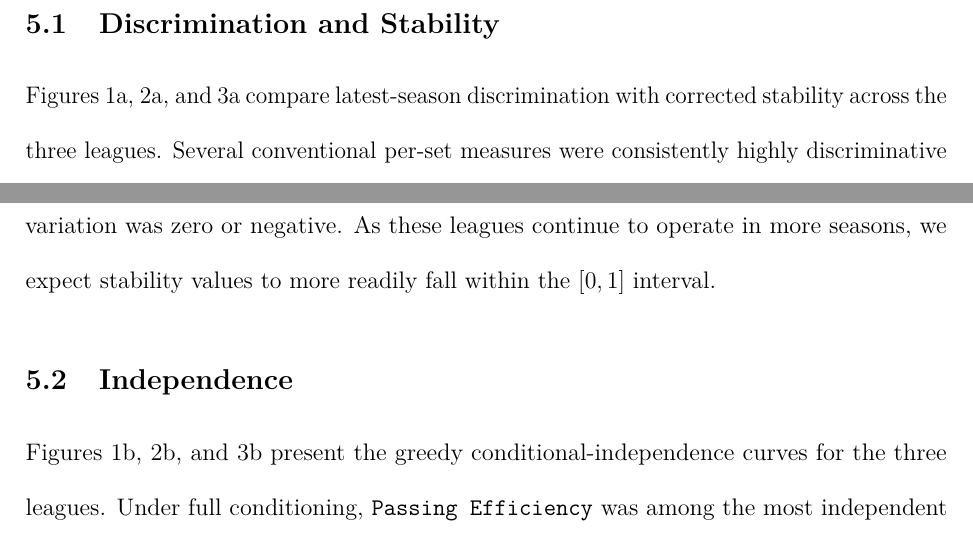
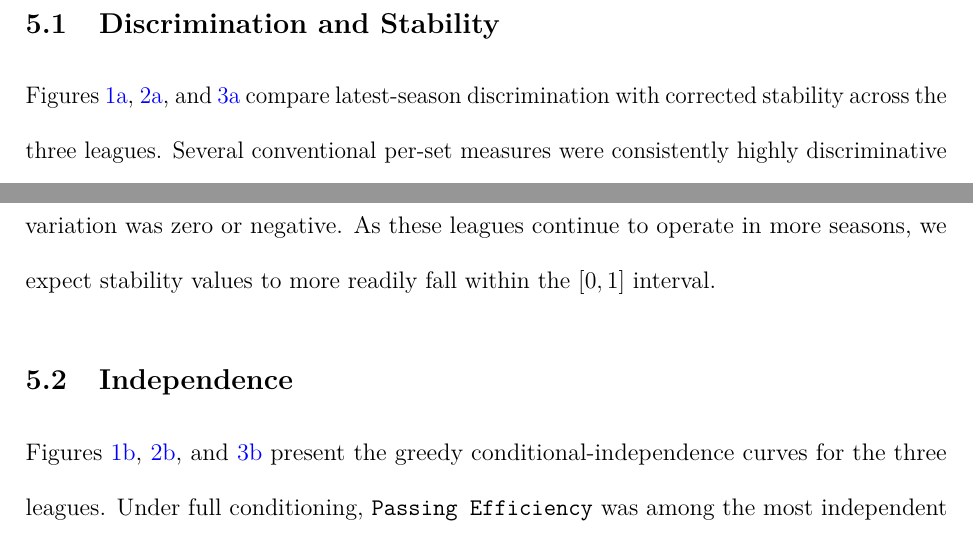
Before and after one commit to Padasdaf/Volleyball-Meta-Analytics, a LaTeX paper (_tex/index.tex): two parts of pages 14 and 15 of 27, joined at a grey line, cut so that both start at the same text. Compiled offline with pdfLaTeX.

Commit message:
Built site for gh-pages

```diff
--- a/_tex/index.tex
+++ b/_tex/index.tex
@@ -720,7 +720,8 @@ evaluated for that league.
 \subsection{Discrimination and
 Stability}\label{discrimination-and-stability}
 
-Figures 1a, 2a, and 3a compare latest-season discrimination with
+Figures \hyperref[fig-meta-mlv]{1a}, \hyperref[fig-meta-lovb]{2a}, and
+\hyperref[fig-meta-au]{3a} compare latest-season discrimination with
 corrected stability across the three leagues. Several conventional
 per-set measures were consistently highly discriminative across leagues:
 \texttt{Assists/set} had the largest estimate in MLV (0.991), LOVB Pro
@@ -760,7 +761,8 @@ more seasons, we expect stability values to more readily fall within the
 
 \subsection{Independence}\label{independence-1}
 
-Figures 1b, 2b, and 3b present the greedy conditional-independence
+Figures \hyperref[fig-meta-mlv]{1b}, \hyperref[fig-meta-lovb]{2b}, and
+\hyperref[fig-meta-au]{3b} present the greedy conditional-independence
 curves for the three leagues. Under full conditioning,
 \texttt{Passing\ Efficiency} was among the most independent metrics in
 all three leagues, with values of 0.787 in MLV, 0.858 in LOVB Pro, and
```
Also changed, not shown: index.pdf, 4 other files.
